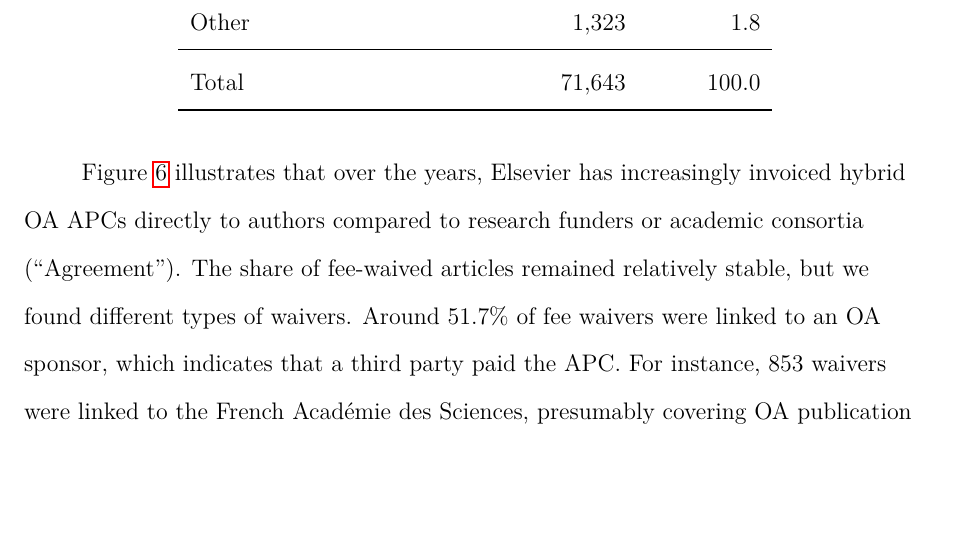
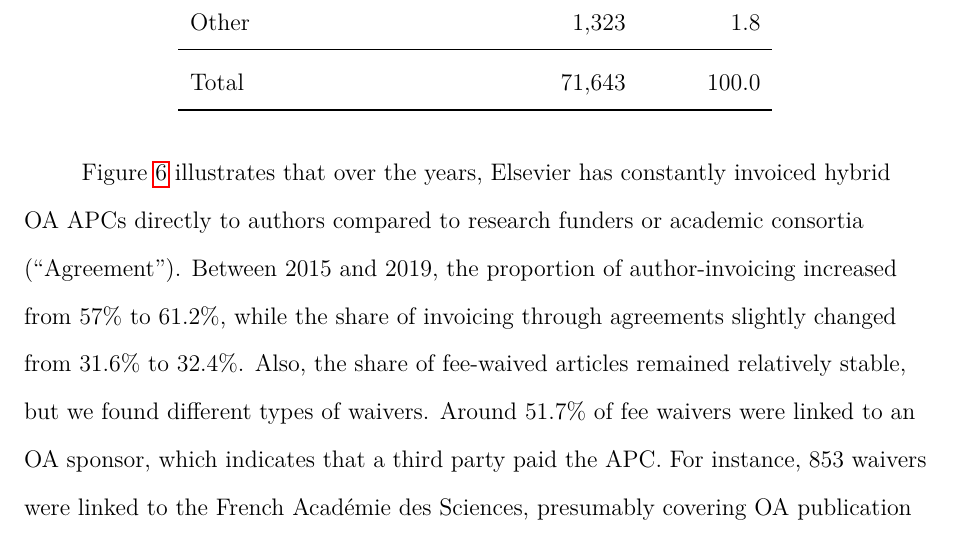
Before and after one commit to njahn82/elsevier_hybrid_invoicing, a LaTeX paper (analysis/manuscript.tex): part of page 19 of 40, cut so that both start at the same text, the shorter picture padded with empty space. Compiled offline with pdfLaTeX.

Commit message:
fix grow numbers by invoicing channel

```diff
--- a/analysis/manuscript.tex
+++ b/analysis/manuscript.tex
@@ -747,10 +747,13 @@ Total & 71,643 & 100.0\\
 \end{table}
 
 Figure \ref{fig:invoiceoverview} illustrates that over the years,
-Elsevier has increasingly invoiced hybrid OA APCs directly to authors
-compared to research funders or academic consortia (``Agreement''). The
-share of fee-waived articles remained relatively stable, but we found
-different types of waivers. Around 51.7\% of fee waivers were linked to
-an OA sponsor, which indicates that a third party paid the APC. For
-instance, 853 waivers were linked to the French Académie des Sciences,
-presumably covering OA publication in its society journals for
+Elsevier has constantly invoiced hybrid OA APCs directly to authors
+compared to research funders or academic consortia (``Agreement'').
+Between 2015 and 2019, the proportion of author-invoicing increased from
+57\% to 61.2\%, while the share of invoicing through agreements slightly
+changed from 31.6\% to 32.4\%. Also, the share of fee-waived articles
+remained relatively stable, but we found different types of waivers.
+Around 51.7\% of fee waivers were linked to an OA sponsor, which
+indicates that a third party paid the APC. For instance, 853 waivers
+were linked to the French Académie des Sciences, presumably covering OA
+publication in its society journals for affiliated authors. The
```
Also changed, not shown: analysis/manuscript.tex (14 more changed lines), 1 other file.
